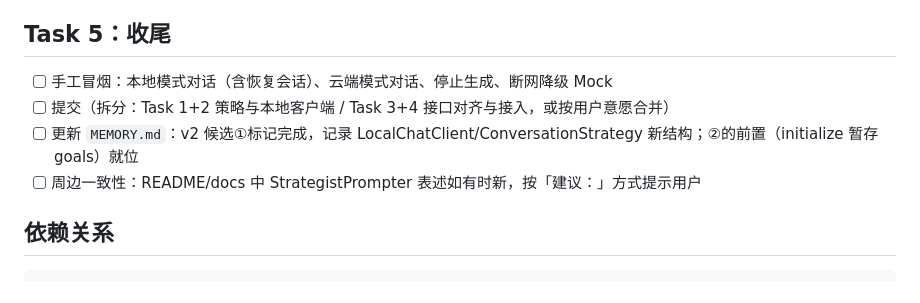
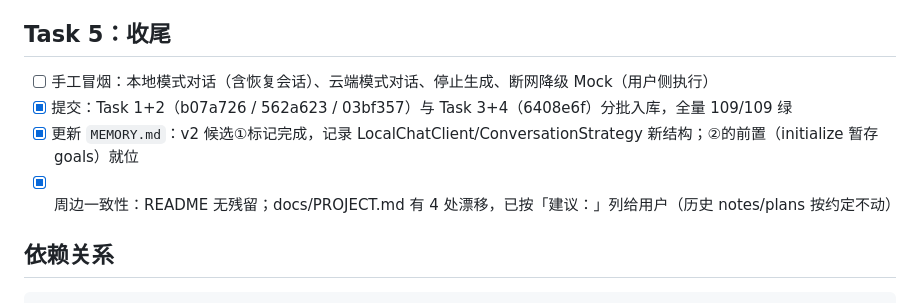
Before and after one commit to SuperJieLab/zhixing-ai, a Markdown page: docs/plans/2026-09-09-chat-client-refactor-plan.md, the part around the change. Rendered like a GitHub page.

Commit message:
docs: mark v2 chat-client refactor tasks complete in plan (task 5 wrap-up)

```diff
--- a/docs/plans/2026-09-09-chat-client-refactor-plan.md
+++ b/docs/plans/2026-09-09-chat-client-refactor-plan.md
@@ -76,10 +76,10 @@
 
 ## Task 5：收尾
 
-- [ ] 手工冒烟：本地模式对话（含恢复会话）、云端模式对话、停止生成、断网降级 Mock
-- [ ] 提交（拆分：Task 1+2 策略与本地客户端 / Task 3+4 接口对齐与接入，或按用户意愿合并）
-- [ ] 更新 `MEMORY.md`：v2 候选①标记完成，记录 LocalChatClient/ConversationStrategy 新结构；②的前置（initialize 暂存 goals）就位
-- [ ] 周边一致性：README/docs 中 StrategistPrompter 表述如有时新，按「建议：」方式提示用户
+- [ ] 手工冒烟：本地模式对话（含恢复会话）、云端模式对话、停止生成、断网降级 Mock（用户侧执行）
+- [x] 提交：Task 1+2（b07a726 / 562a623 / 03bf357）与 Task 3+4（6408e6f）分批入库，全量 109/109 绿
+- [x] 更新 `MEMORY.md`：v2 候选①标记完成，记录 LocalChatClient/ConversationStrategy 新结构；②的前置（initialize 暂存 goals）就位
+- [x] 周边一致性：README 无残留；docs/PROJECT.md 有 4 处漂移，已按「建议：」列给用户（历史 notes/plans 按约定不动）
 
 ## 依赖关系
 
```
